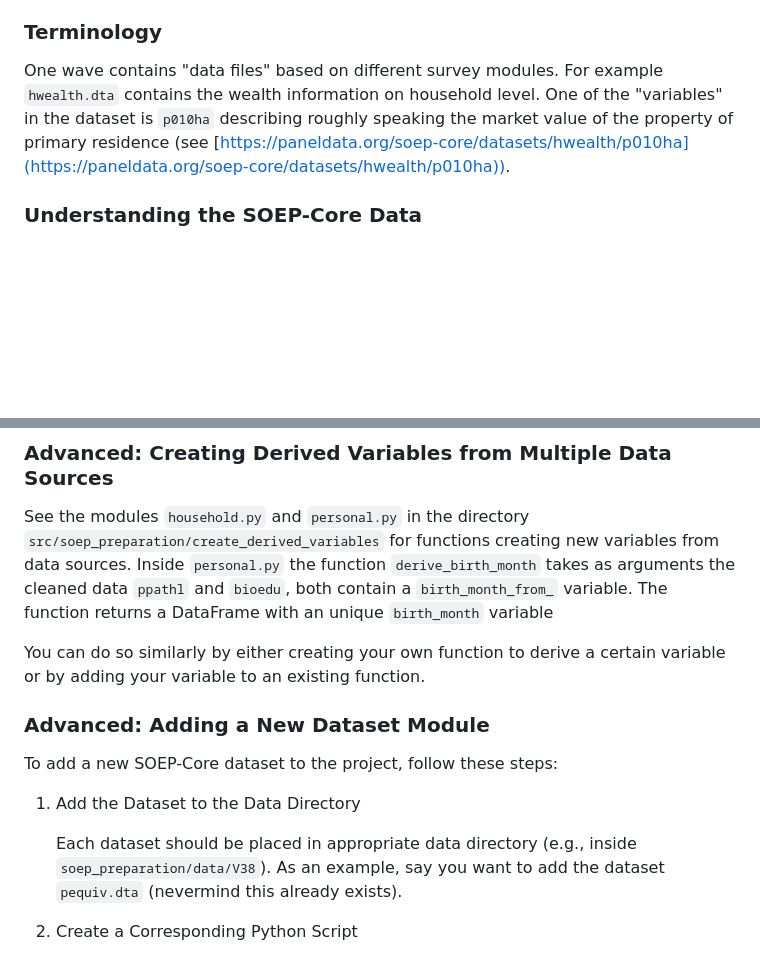
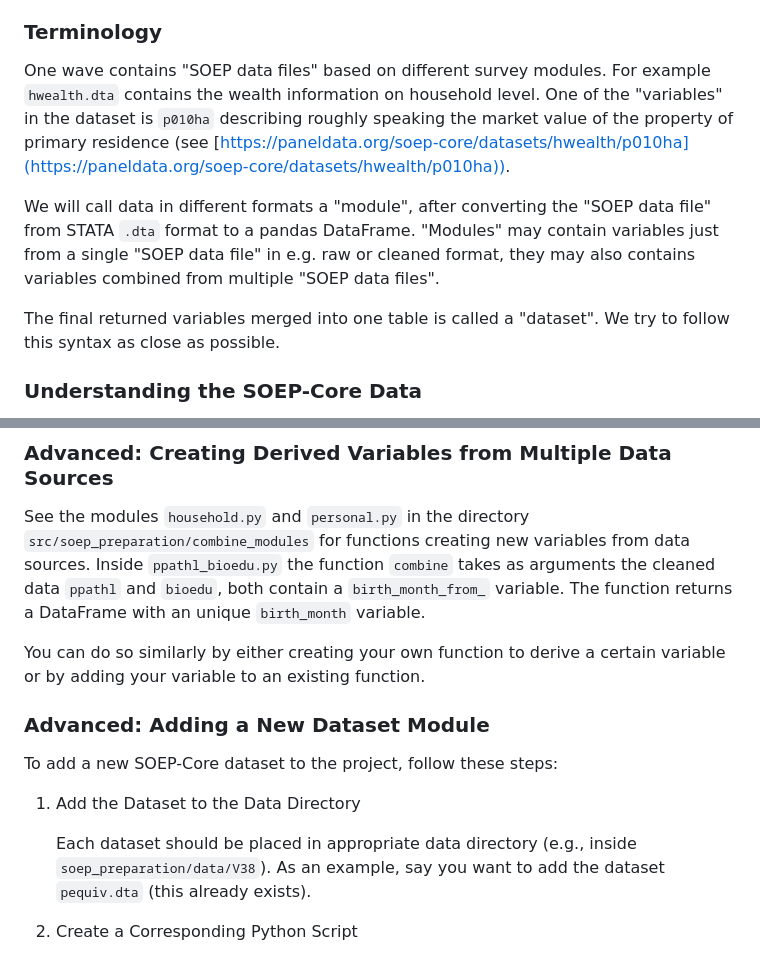
Before and after one commit to ttsim-dev/soep-preparation, a Markdown page: README.md, 2 parts joined by grey strips. GitHub-like rendering; blank space fills up the shorter version.

```diff
--- a/README.md
+++ b/README.md
@@ -80,11 +80,19 @@ calendar year (e.g. "What was your annual income _last year_?").
 
 ### Terminology
 
-One wave contains "data files" based on different survey modules. For example
+One wave contains "SOEP data files" based on different survey modules. For example
 `hwealth.dta` contains the wealth information on household level. One of the "variables"
 in the dataset is `p010ha` describing roughly speaking the market value of the property
 of primary residence (see
 [https://paneldata.org/soep-core/datasets/hwealth/p010ha](https://paneldata.org/soep-core/datasets/hwealth/p010ha)).
+
+We will call data in different formats a "module", after converting the "SOEP data file"
+from STATA `.dta` format to a pandas DataFrame. "Modules" may contain variables just
+from a single "SOEP data file" in e.g. raw or cleaned format, they may also contains
+variables combined from multiple "SOEP data files".
+
+The final returned variables merged into one table is called a "dataset". We try to
+follow this syntax as close as possible.
 
 ### Understanding the SOEP-Core Data
 
@@ -153,10 +161,10 @@ def clean(raw: pd.DataFrame) -> pd.DataFrame:
 ### Advanced: Creating Derived Variables from Multiple Data Sources
 
 See the modules `household.py` and `personal.py` in the directory
-`src/soep_preparation/create_derived_variables` for functions creating new variables
-from data sources. Inside `personal.py` the function `derive_birth_month` takes as
-arguments the cleaned data `ppathl` and `bioedu`, both contain a `birth_month_from_`
-variable. The function returns a DataFrame with an unique `birth_month` variable
+`src/soep_preparation/combine_modules` for functions creating new variables from data
+sources. Inside `ppathl_bioedu.py` the function `combine` takes as arguments the cleaned
+data `ppathl` and `bioedu`, both contain a `birth_month_from_` variable. The function
+returns a DataFrame with an unique `birth_month` variable.
 
 You can do so similarly by either creating your own function to derive a certain
 variable or by adding your variable to an existing function.
@@ -169,7 +177,7 @@ To add a new SOEP-Core dataset to the project, follow these steps:
 
    Each dataset should be placed in appropriate data directory (e.g., inside
    `soep_preparation/data/V38`). As an example, say you want to add the dataset
-   `pequiv.dta` (nevermind this already exists).
+   `pequiv.dta` (this already exists).
 
 1. Create a Corresponding Python Script
 
```
